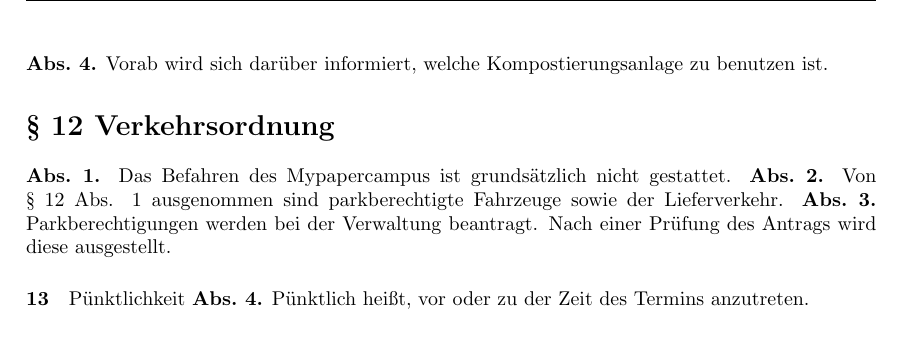
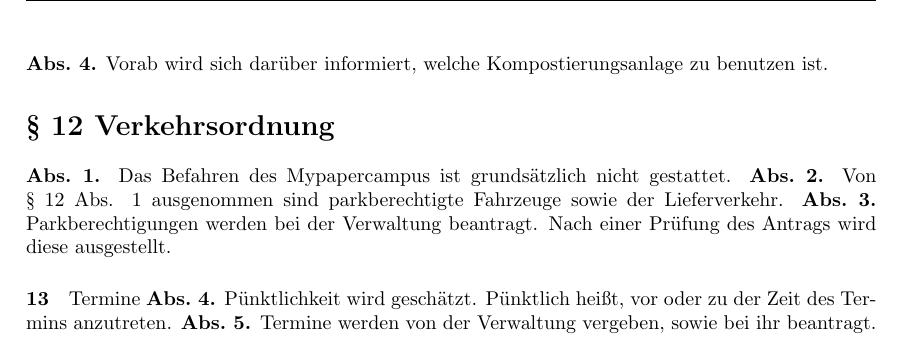
Before and after one commit to MyPaperUser/EoV, a LaTeX document (MyPaperCampus - EoV - Fierke.tex): part of page 5 of 5, cut so that both start at the same text. Compiled offline with pdfLaTeX.

Commit message:
Update MyPaperCampus - EoV - Fierke.tex
termine

```diff
--- a/MyPaperCampus - EoV - Fierke.tex
+++ b/MyPaperCampus - EoV - Fierke.tex
@@ -292,8 +292,9 @@
        	\abs Das Befahren des Mypapercampus ist grundsätzlich nicht gestattet.
 	\abs Von § 12 Abs. 1 ausgenommen sind parkberechtigte Fahrzeuge sowie der Lieferverkehr.
  	\abs Parkberechtigungen werden bei der Verwaltung beantragt. Nach einer Prüfung des Antrags wird diese ausgestellt.
-  	\paragraph{13}{Pünktlichkeit}
-   	\abs Pünktlich heißt, vor oder zu der Zeit des Termins anzutreten.
+  	\paragraph{13}{Termine}
+   	\abs Pünktlichkeit wird geschätzt. Pünktlich heißt, vor oder zu der Zeit des Termins anzutreten.
+    	\abs Termine werden von der Verwaltung vergeben, sowie bei ihr beantragt.
 
 	\label{LastPage}
 \end{document}
```
